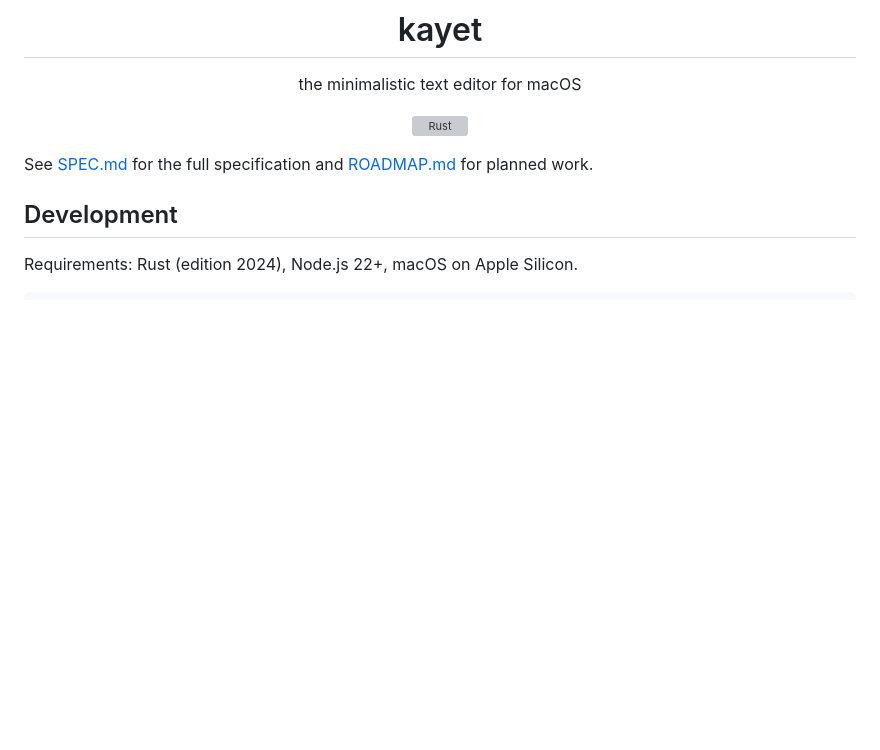
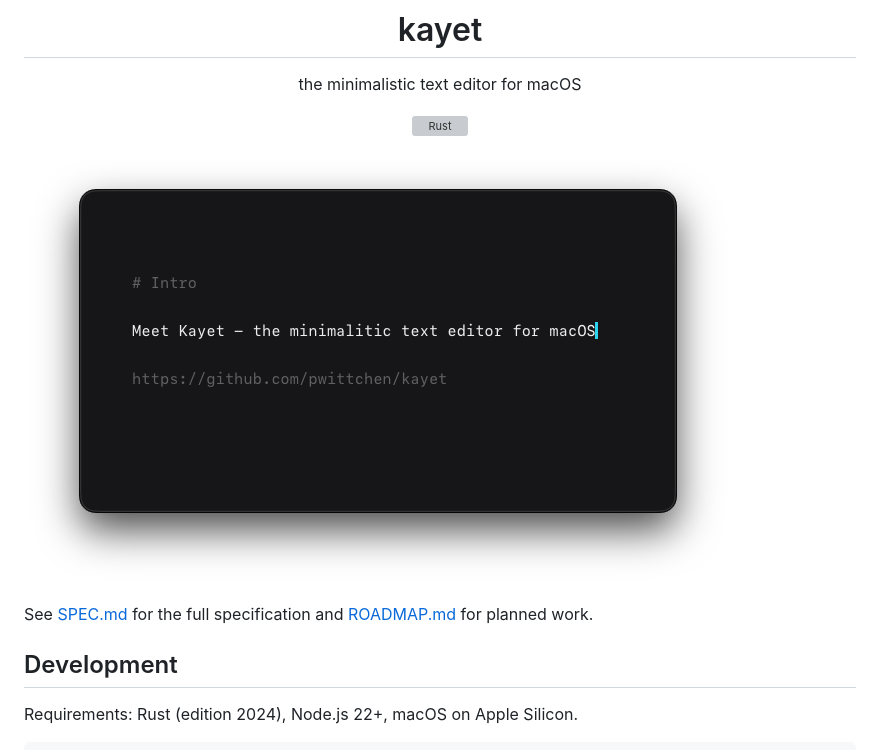
Before and after one commit to pwittchen/kayet, a Markdown page: README.md, the part around the change. Drawn GitHub-style; pictures changed too: screenshot.png (added); blank space fills up the shorter version; grey boxes are pictures that could not be loaded.

Commit message:
add screenshot to the readme

```diff
--- a/README.md
+++ b/README.md
@@ -9,6 +9,8 @@ the minimalistic text editor for macOS
 [![Rust](https://github.com/pwittchen/kayet/actions/workflows/rust.yml/badge.svg)](https://github.com/pwittchen/kayet/actions/workflows/rust.yml)
 
 </div>
+
+![kayet screenshot](screenshot.png)
 
 See [SPEC.md](SPEC.md) for the full specification and [ROADMAP.md](ROADMAP.md) for planned work.
 
```
